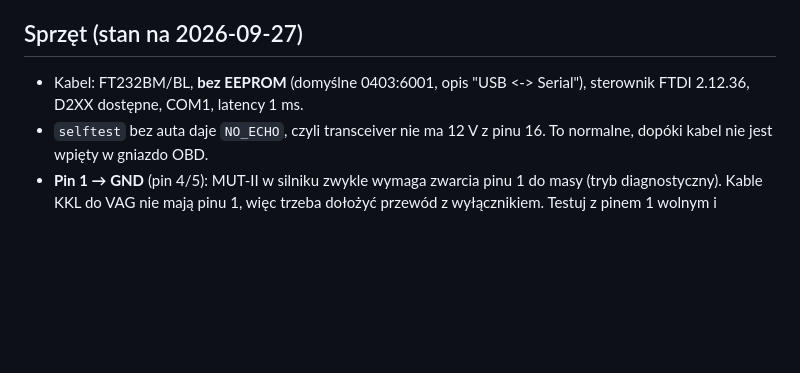
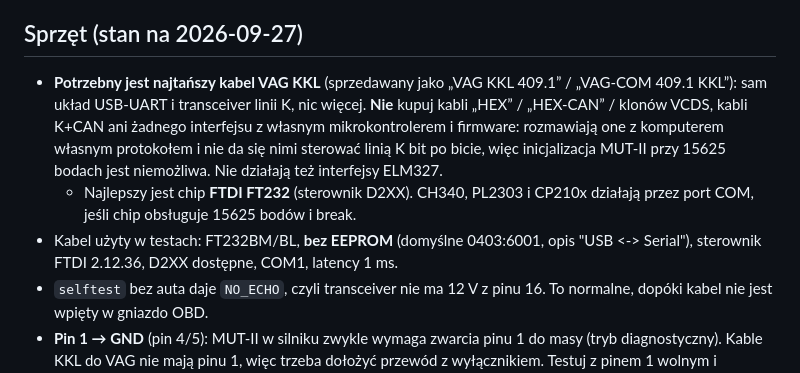
Before and after one commit to Alb7C4/mitsu-kkl, a Markdown page: README.pl.md, the part around the change. Rendered like a GitHub page; blank space fills up the shorter version.

Commit message:
README: require the cheapest VAG KKL cable, not HEX/VCDS clones
Co-Authored-By: Claude Opus 5.5 <noreply@anthropic.com>

```diff
--- a/README.pl.md
+++ b/README.pl.md
@@ -9,7 +9,14 @@ jest w [mut2-ftdi-kkl-handoff.md](mut2-ftdi-kkl-handoff.md).
 
 ## Sprzęt (stan na 2026-09-27)
 
-- Kabel: FT232BM/BL, **bez EEPROM** (domyślne 0403:6001, opis "USB <-> Serial"), sterownik FTDI
+- **Potrzebny jest najtańszy kabel VAG KKL** (sprzedawany jako „VAG KKL 409.1” / „VAG-COM 409.1 KKL”):
+  sam układ USB-UART i transceiver linii K, nic więcej. **Nie** kupuj kabli „HEX” / „HEX-CAN” / klonów
+  VCDS, kabli K+CAN ani żadnego interfejsu z własnym mikrokontrolerem i firmware: rozmawiają one
+  z komputerem własnym protokołem i nie da się nimi sterować linią K bit po bicie, więc inicjalizacja
+  MUT-II przy 15625 bodach jest niemożliwa. Nie działają też interfejsy ELM327.
+  - Najlepszy jest chip **FTDI FT232** (sterownik D2XX). CH340, PL2303 i CP210x działają przez port COM,
+    jeśli chip obsługuje 15625 bodów i break.
+- Kabel użyty w testach: FT232BM/BL, **bez EEPROM** (domyślne 0403:6001, opis "USB <-> Serial"), sterownik FTDI
   2.12.36, D2XX dostępne, COM1, latency 1 ms.
 - `selftest` bez auta daje `NO_ECHO`, czyli transceiver nie ma 12 V z pinu 16. To normalne,
   dopóki kabel nie jest wpięty w gniazdo OBD.
```
Also changed, not shown: README.md (+3 -1 lines).
